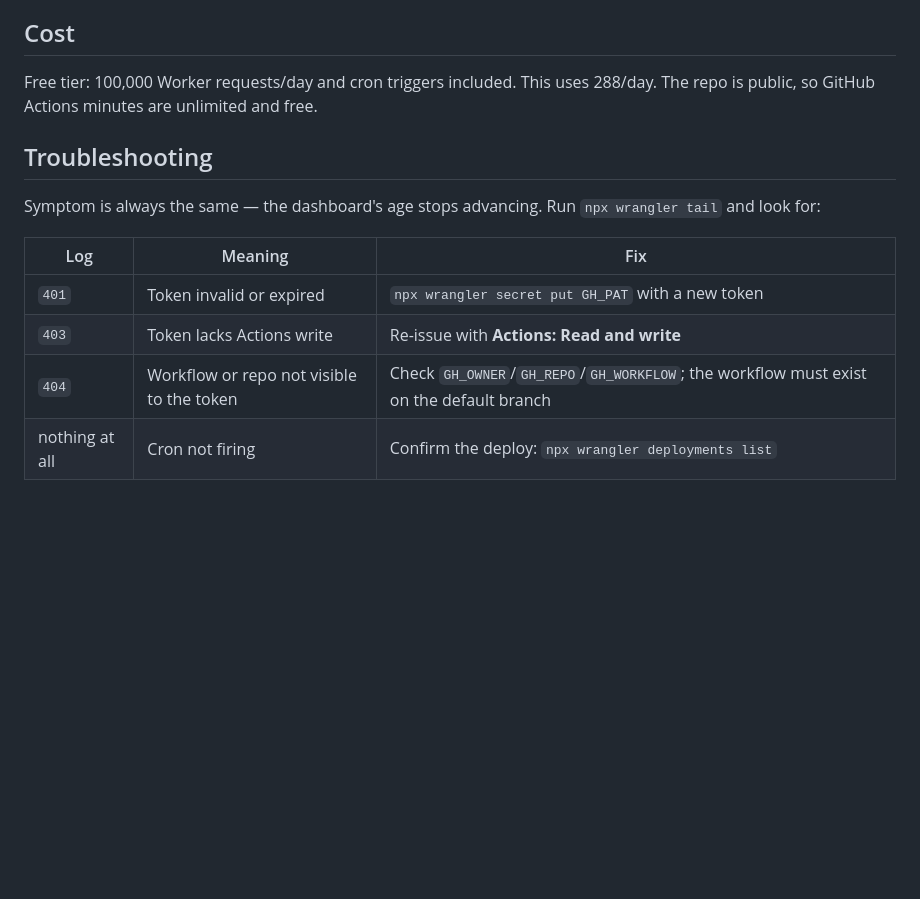
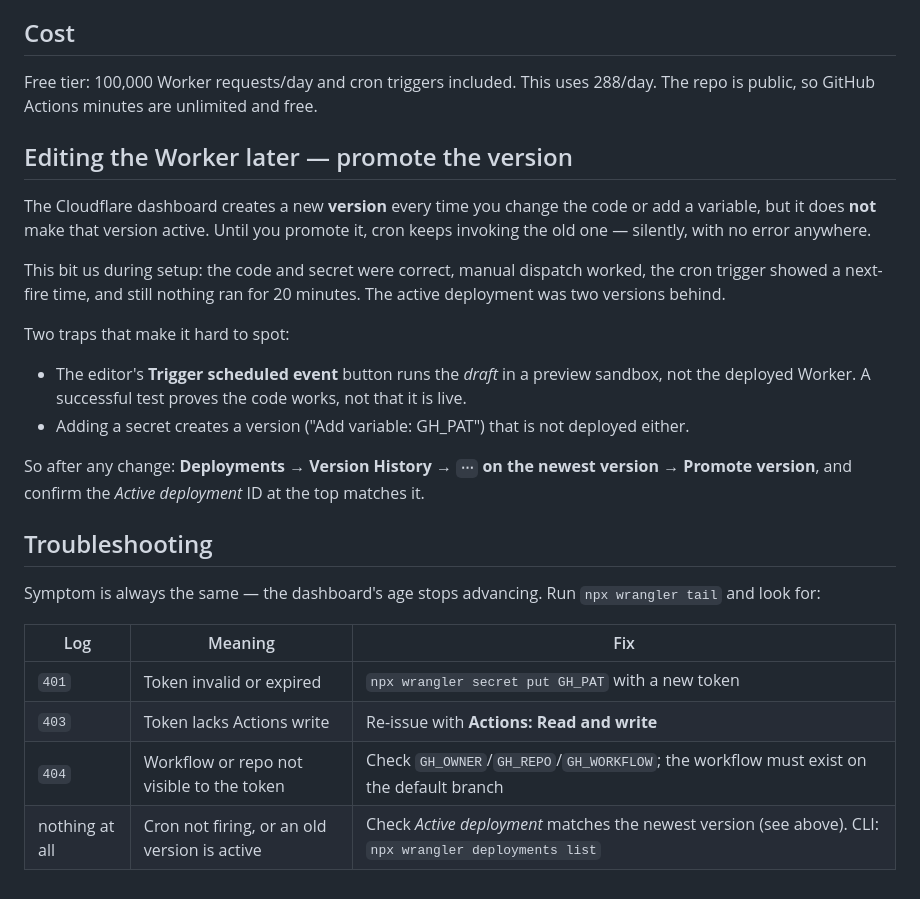
Before and after one commit to M4Fieldview/Agile-Dashboard, a Markdown page: refresh-worker/README.md, the part around the change. Drawn GitHub-style; blank space fills up the shorter version.

Commit message:
Document the promote-version trap that broke cron for 20 minutes
The Cloudflare dashboard creates a version on every code or variable change but
does not activate it, so cron kept invoking a version two behind -- silently,
with no error surfaced anywhere. Two things disguised it: the editor's
"Trigger scheduled event" button runs the draft in a preview sandbox rather
than the deployed Worker, so manual dispatch succeeded while the live Worker
was still the stub; and adding the GH_PAT secret created its own undeployed
version.

Confirmed working after promoting: an unprompted workflow_dispatch at 21:05:41
produced live data 0.8 min old.

Co-Authored-By: Claude Opus 5 <noreply@anthropic.com>

```diff
--- a/refresh-worker/README.md
+++ b/refresh-worker/README.md
@@ -131,6 +131,28 @@ GitHub's soft repo limit is 1 GB. Two ways to avoid the problem entirely:
 Free tier: 100,000 Worker requests/day and cron triggers included. This uses
 288/day. The repo is public, so GitHub Actions minutes are unlimited and free.
 
+## Editing the Worker later — promote the version
+
+The Cloudflare dashboard creates a new **version** every time you change the
+code or add a variable, but it does **not** make that version active. Until you
+promote it, cron keeps invoking the old one — silently, with no error anywhere.
+
+This bit us during setup: the code and secret were correct, manual dispatch
+worked, the cron trigger showed a next-fire time, and still nothing ran for 20
+minutes. The active deployment was two versions behind.
+
+Two traps that make it hard to spot:
+
+- The editor's **Trigger scheduled event** button runs the *draft* in a preview
+  sandbox, not the deployed Worker. A successful test proves the code works, not
+  that it is live.
+- Adding a secret creates a version ("Add variable: GH_PAT") that is not
+  deployed either.
+
+So after any change: **Deployments → Version History → `⋯` on the newest
+version → Promote version**, and confirm the *Active deployment* ID at the top
+matches it.
+
 ## Troubleshooting
 
 Symptom is always the same — the dashboard's age stops advancing. Run
@@ -141,4 +163,4 @@ Symptom is always the same — the dashboard's age stops advancing. Run
 | `401` | Token invalid or expired | `npx wrangler secret put GH_PAT` with a new token |
 | `403` | Token lacks Actions write | Re-issue with **Actions: Read and write** |
 | `404` | Workflow or repo not visible to the token | Check `GH_OWNER`/`GH_REPO`/`GH_WORKFLOW`; the workflow must exist on the default branch |
-| nothing at all | Cron not firing | Confirm the deploy: `npx wrangler deployments list` |
+| nothing at all | Cron not firing, or an old version is active | Check *Active deployment* matches the newest version (see above). CLI: `npx wrangler deployments list` |
```
